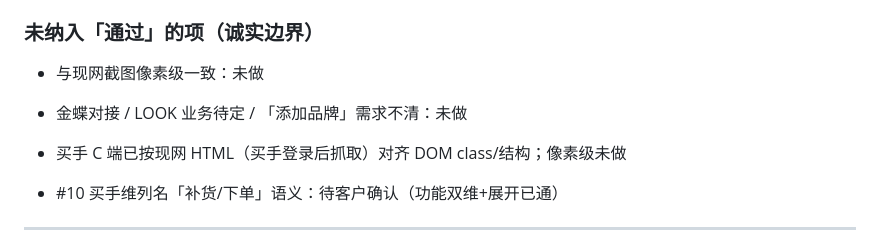
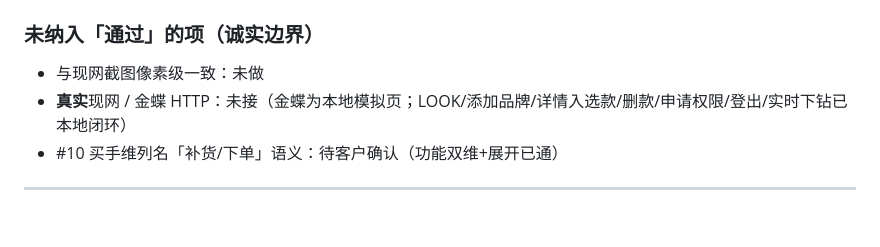
Before and after one commit to cryangle0/Room, a Markdown page: BUG-PROGRESS.md, the part around the change. Drawn GitHub-style; blank space fills up the shorter version.

Commit message:
Note closed-loop status for remaining toast gaps.
Co-authored-by: Cursor <cursoragent@cursor.com>

```diff
--- a/BUG-PROGRESS.md
+++ b/BUG-PROGRESS.md
@@ -114,9 +114,7 @@
 ### 未纳入「通过」的项（诚实边界）
 
 - 与现网截图像素级一致：未做
-- 金蝶对接 / LOOK 业务待定 / 「添加品牌」需求不清：未做
-- 买手 C 端已按现网 HTML（买手登录后抓取）对齐 DOM class/结构；像素级未做
-
+- **真实**现网 / 金蝶 HTTP：未接（金蝶为本地模拟页；LOOK/添加品牌/详情入选款/删款/申请权限/登出/实时下钻已本地闭环）
 - #10 买手维列名「补货/下单」语义：待客户确认（功能双维+展开已通）
 
 ---
```
